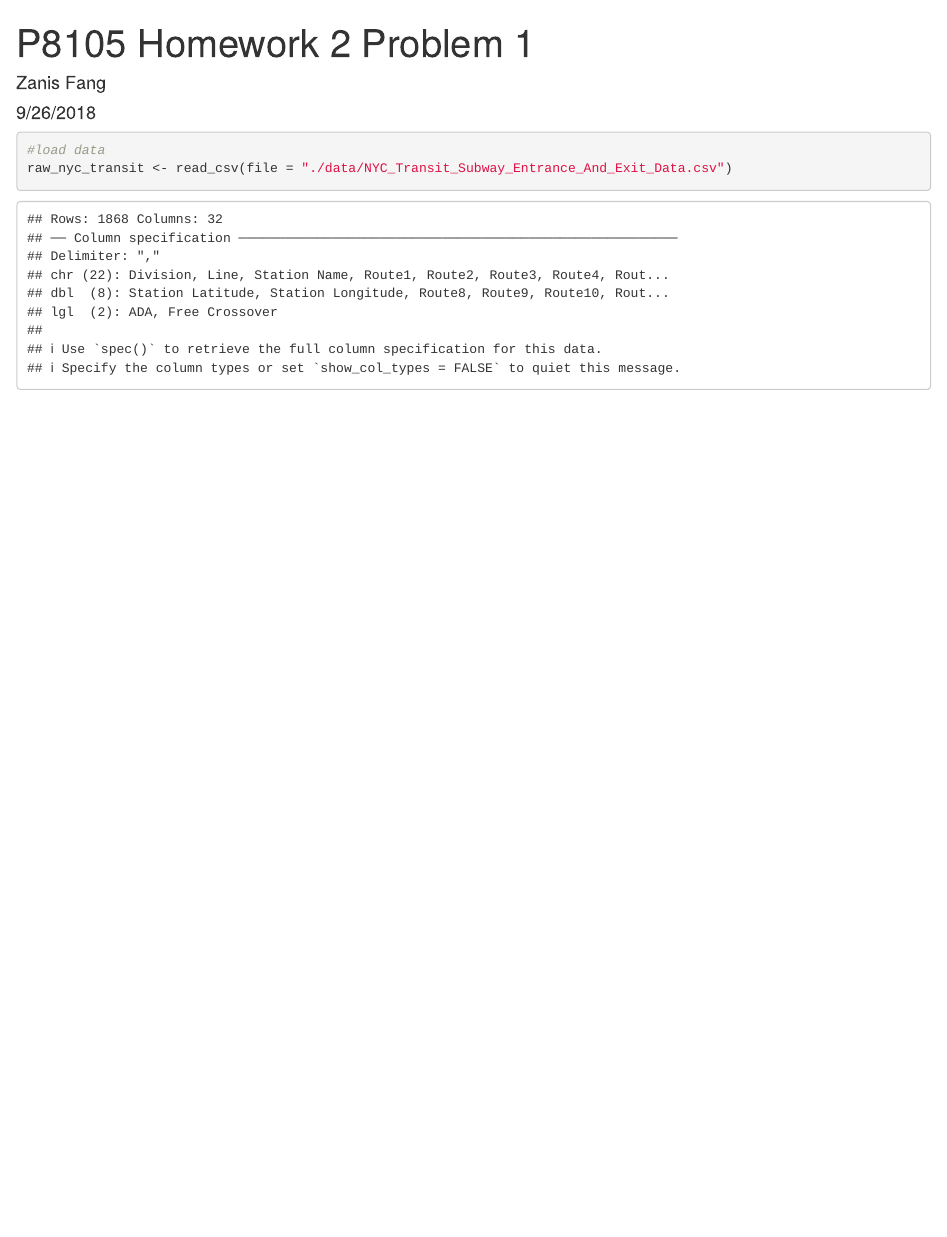
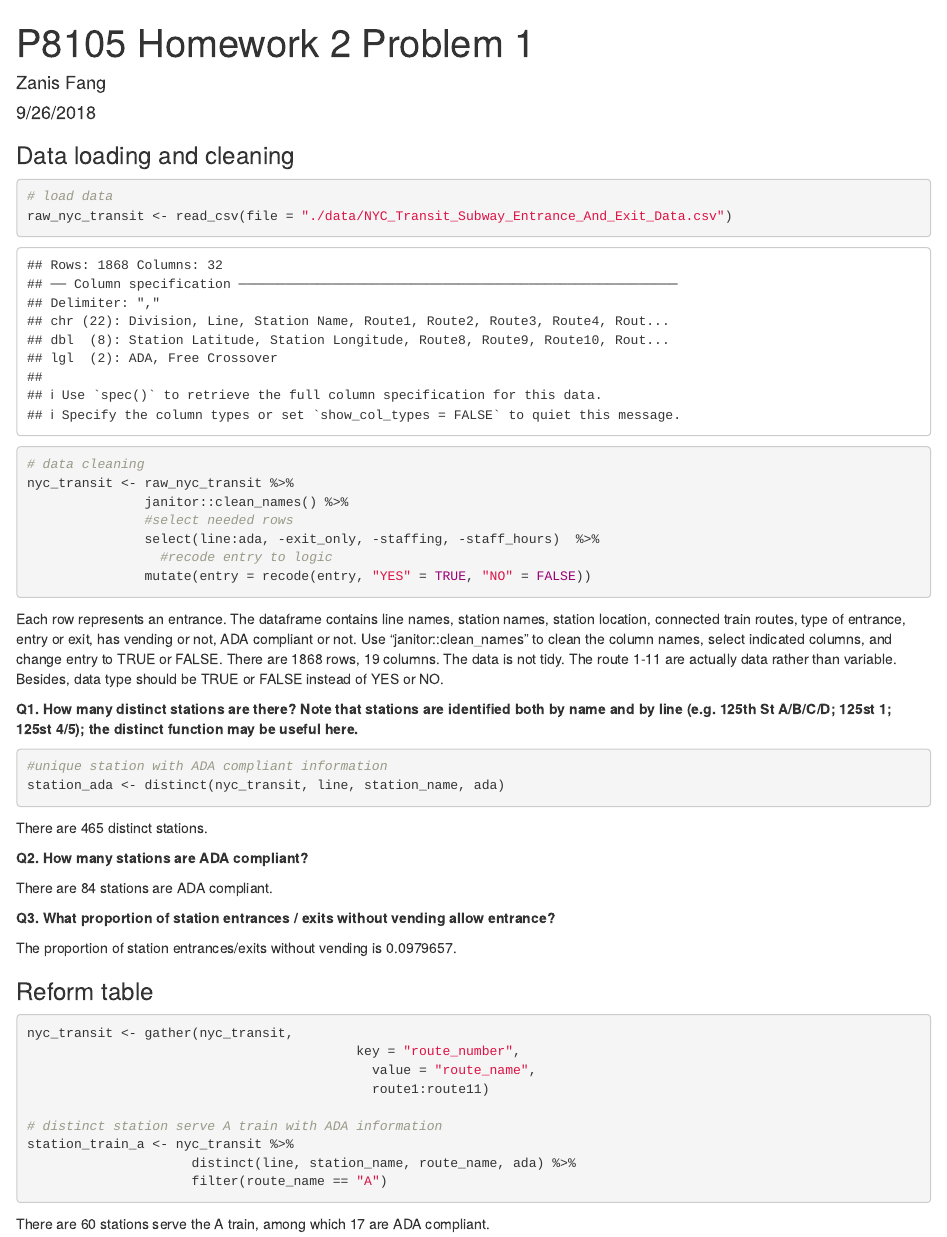
Before and after one commit to Raarbiarsan1899/p8105_hw2_zf2213, an R Markdown document (p8105_hw2_problem1.Rmd): the page in a window 1100 px wide, from its top. Rendered offline with R 4.5, knitr and Pandoc, with nearby package versions; column names are cleaned by a stand-in for the janitor package.

Commit message:
Version 1.1
1. Finish the draft for part 1.

````diff
--- a/p8105_hw2_problem1.Rmd
+++ b/p8105_hw2_problem1.Rmd
@@ -10,8 +10,55 @@ knitr::opts_chunk$set(echo = TRUE)
 library(tidyverse)
 ```
 
-```{r}
-#load data
+### Data loading and cleaning
+
+```{r load_clean}
+# load data
 raw_nyc_transit <- read_csv(file = "./data/NYC_Transit_Subway_Entrance_And_Exit_Data.csv")
 
+# data cleaning
+nyc_transit <- raw_nyc_transit %>%
+               janitor::clean_names() %>%
+               #select needed rows
+               select(line:ada, -exit_only, -staffing, -staff_hours)  %>%
+	             #recode entry to logic
+               mutate(entry = recode(entry, "YES" = TRUE, "NO" = FALSE))
+
 ```
+
+Each row represents an entrance. The dataframe contains line names, station names, station location, connected train routes, type of entrance, entry or exit, has vending or not, ADA compliant or not. Use "janitor::clean_names" to clean the column names, select indicated columns, and change entry to TRUE or FALSE. There are `r dim(nyc_transit)[1]` rows, `r dim(nyc_transit)[2]` columns. The data is not tidy. The route 1-11 are actually data rather than variable. Besides, data type should be TRUE or FALSE instead of YES or NO.
+
+**Q1. How many distinct stations are there? Note that stations are identified both by name and by line (e.g. 125th St A/B/C/D; 125st 1; 125st 4/5); the distinct function may be useful here.**
+
+```{r distinct_station}
+#unique station with ADA compliant information
+station_ada <- distinct(nyc_transit, line, station_name, ada)
+```
+
+There are `r nrow(station_ada)` distinct stations.
+
+**Q2. How many stations are ADA compliant?**
+
+There are `r sum(station_ada$ada)` stations are ADA compliant.
+
+**Q3. What proportion of station entrances / exits without vending allow entrance?**
+
+The proportion of station entrances/exits without vending is `r sum(nyc_transit$vending == "NO") / nrow(nyc_transit)`.
+
+### Reform table
+
+```{r reform}
+nyc_transit <- gather(nyc_transit,
+										  key = "route_number",
+											value = "route_name",
+											route1:route11)
+
+# distinct station serve A train with ADA information
+station_train_a <- nyc_transit %>%
+	                 distinct(line, station_name, route_name, ada) %>%
+	                 filter(route_name == "A")
+
+
+```
+
+There are `r nrow(station_train_a)` stations serve the A train, among which `r sum(station_train_a$ada)` are ADA compliant.
````
Also changed, not shown: p8105_hw2_problem1.html (added).
